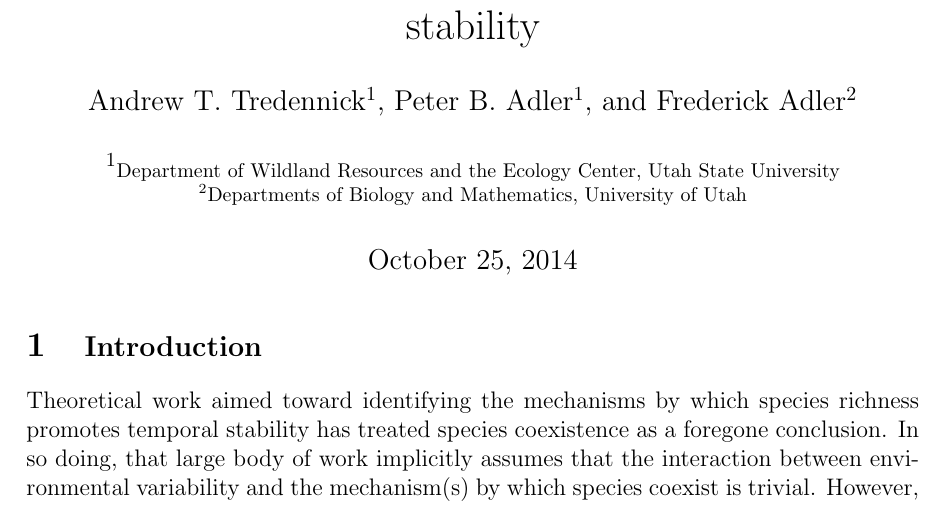
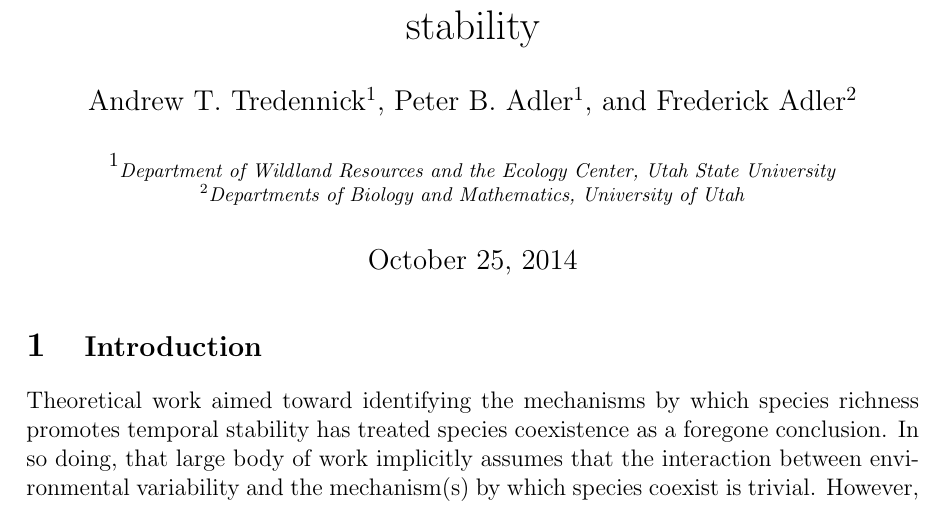
Before and after one commit to atredennick/Coexistence-Stability, a LaTeX document (modelNotes.tex): part of page 2 of 4, cut so that both start at the same text. Compiled offline with pdfLaTeX; a LaTeX package or settings file that is missing is left out.

Commit message:
updated affiliations

```diff
--- a/modelNotes.tex
+++ b/modelNotes.tex
@@ -28,8 +28,8 @@
 \author[1]{\large Andrew T. Tredennick}
 \author[1]{\large Peter B. Adler}
 \author[2]{\large Frederick Adler}
-\affil[1]{\footnotesize Department of Wildland Resources and the Ecology Center, Utah State University}
-\affil[2]{\footnotesize Departments of Biology and Mathematics, University of Utah}
+\affil[1]{\footnotesize \emph{Department of Wildland Resources and the Ecology Center, Utah State University}}
+\affil[2]{\footnotesize \emph{Departments of Biology and Mathematics, University of Utah}}
 \maketitle
 
 %----------------------------------------------------
```
Also changed, not shown: Fig-001.pdf, Rplots.pdf, modelNotes.pdf, 3 other files.
